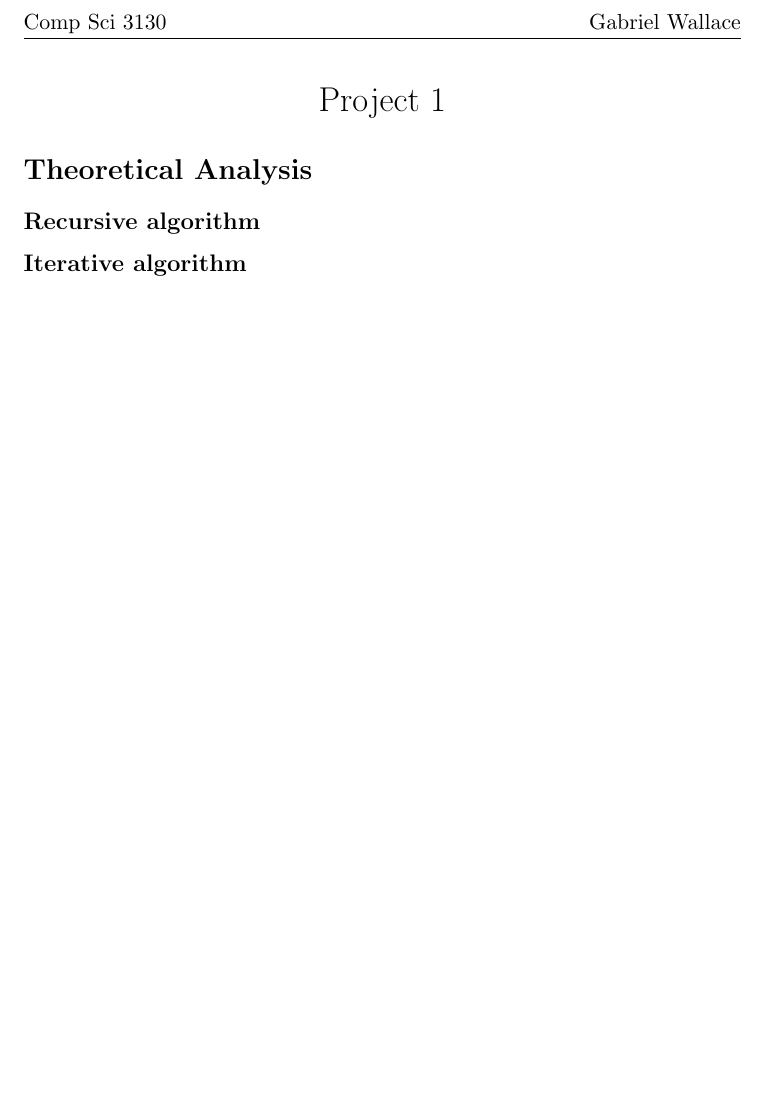
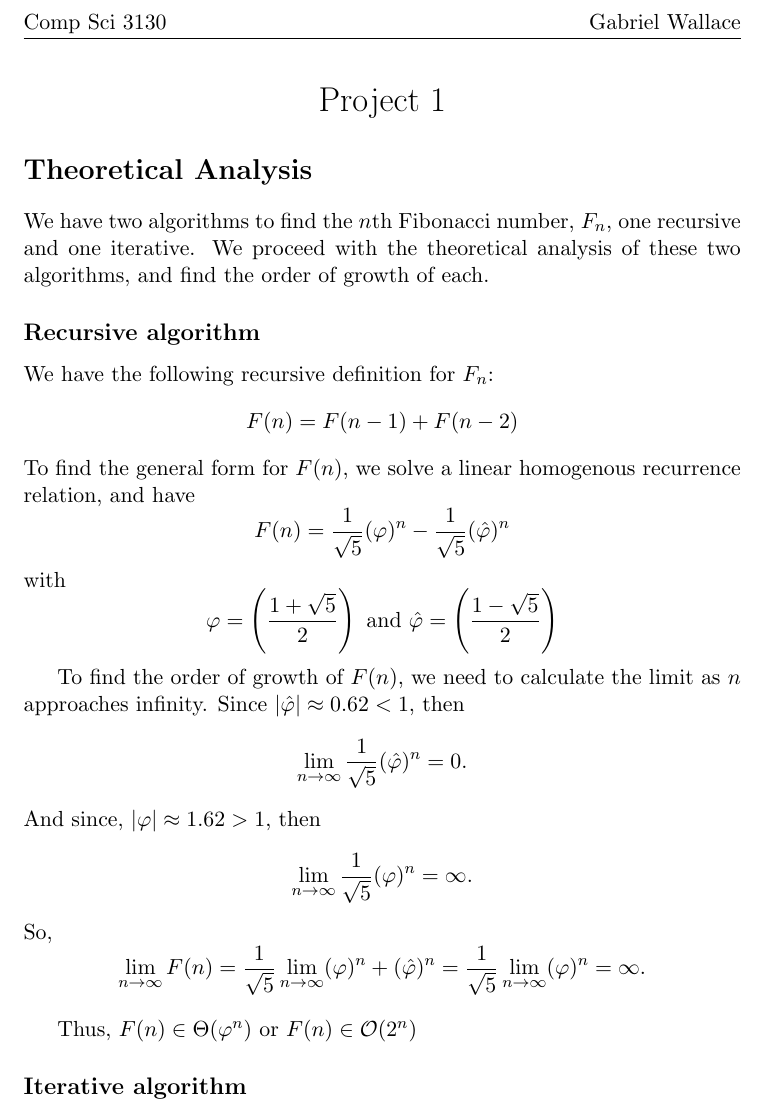
Before and after one commit to gwallace04/cs3130, a LaTeX document (projects/proj1/part_e.tex): part of the page, cut so that both start at the same text, the shorter picture padded with empty space. Compiled offline with pdfLaTeX.

Commit message:
Add section "Recursive algorithm"

```diff
--- a/projects/proj1/part_e.tex
+++ b/projects/proj1/part_e.tex
@@ -32,7 +32,34 @@
 \end{center}
 
 \section*{Theoretical Analysis}
+We have two algorithms to find the \(n\)th Fibonacci number, \(F_n\), one recursive and
+one iterative. We proceed with the theoretical analysis of these two
+algorithms, and find the order of growth of each.
+
 \subsection*{Recursive algorithm}
+We have the following recursive definition for \(F_n\):
+\[F(n) = F(n - 1) + F(n - 2) \]
+To find the general form for \(F(n)\), we solve a linear homogenous recurrence
+relation, and have
+\[F(n) = \frac{1}{\sqrt{5}}(\varphi) ^ n -
+\frac{1}{\sqrt{5}} (\hat{\varphi}) ^ n\]
+with
+\[\varphi = \left(\frac{1 + \sqrt{5}}{2} \right) \text{ and }
+\hat{\varphi} = \left(\frac{1 - \sqrt{5}}{2} \right)\]
+
+To find the order of growth of \(F(n)\), we need to calculate the limit as
+\(n\) approaches infinity. Since \(\abs{\hat{\varphi}} \approx 0.62 < 1\), then
+\[\lim_{n \to \infty} \frac{1}{\sqrt{5}} (\hat{\varphi})^n = 0.\]
+And since, \(\abs{\varphi} \approx 1.62 > 1\), then
+\[\lim_{n \to \infty} \frac{1}{\sqrt{5}} (\varphi)^n = \infty.\]
+So,
+\[\lim_{n \to \infty} F(n) = \frac{1}{\sqrt{5}}\lim_{n \to \infty}(\varphi)^n +
+(\hat{\varphi})^n = \frac{1}{\sqrt{5}}\lim_{n \to \infty}(\varphi)^n = \infty.\]
+
+\medskip
+
+Thus, \(F(n) \in \Theta(\varphi^n)\) or \(F(n) \in \mathcal{O}(2^n)\)
+
 \subsection*{Iterative algorithm}
 
 
```
Also changed, not shown: projects/proj1/part_e.pdf.
